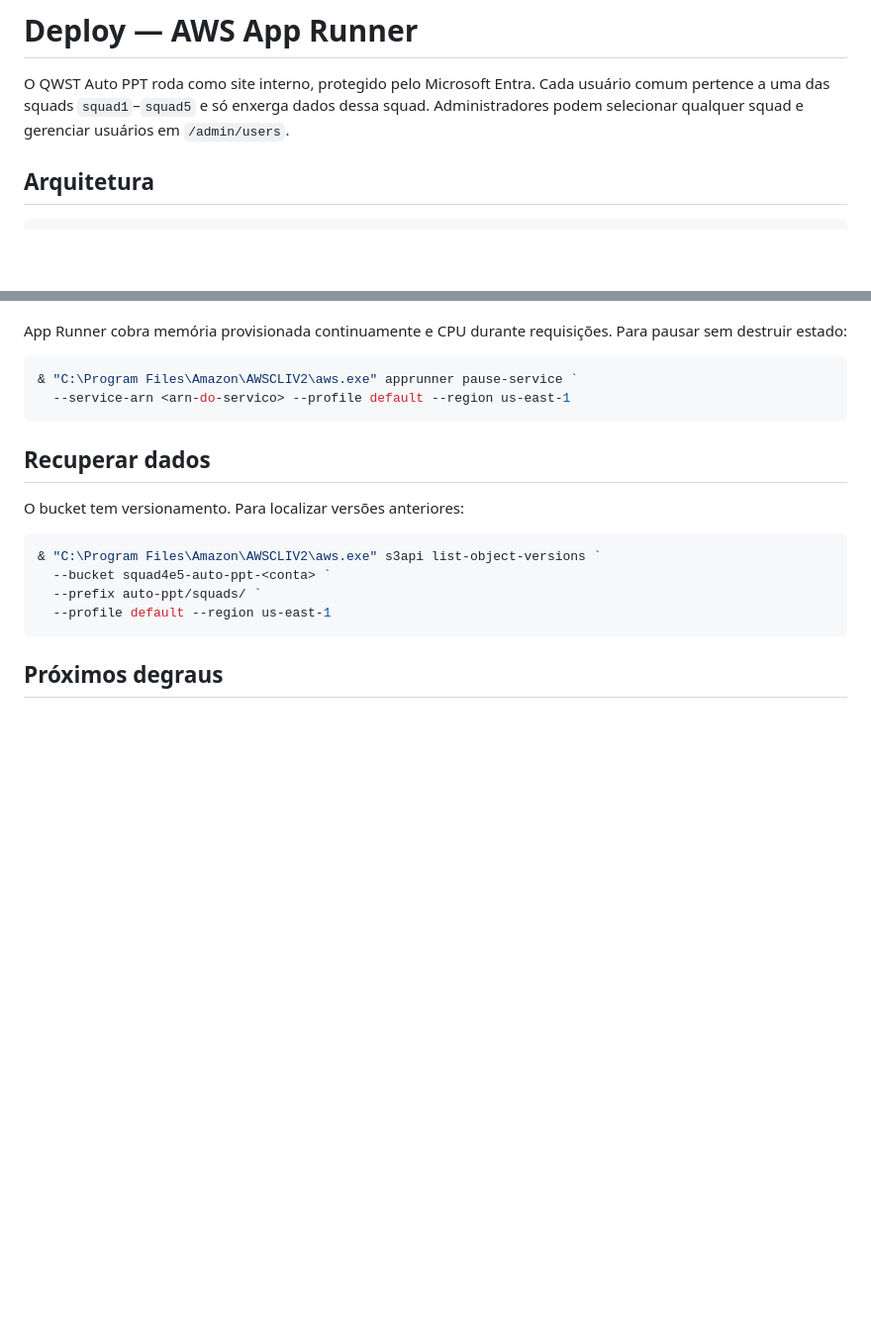
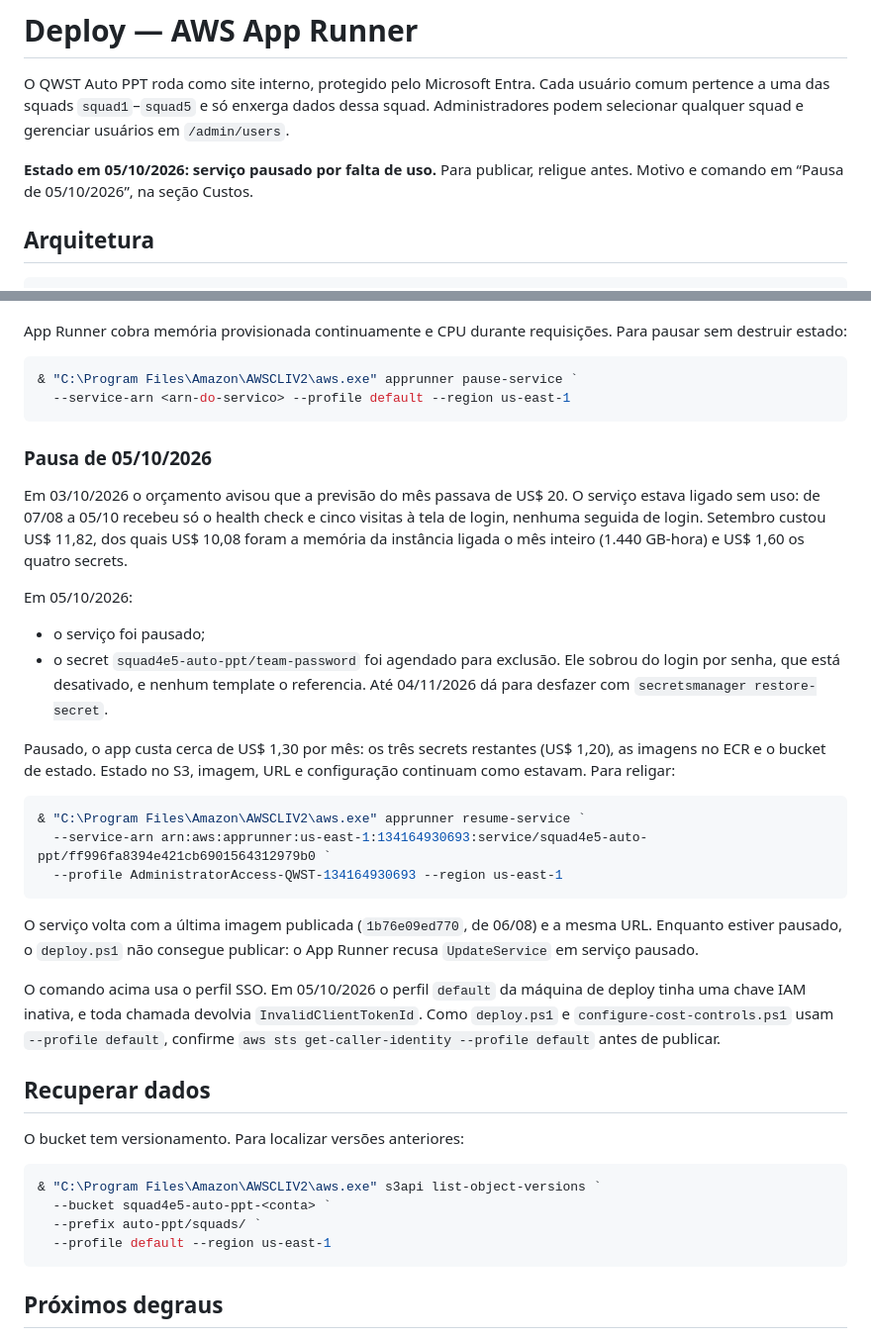
Before and after one commit to hpQwst/a-p, a Markdown page: DEPLOYMENT.md, 2 parts joined by grey strips. Shown at 99% size. Drawn GitHub-style; blank space fills up the shorter version.

Commit message:
Record the App Runner pause and how to resume it
The budget alert of 2026-10-03 came from an idle service, not from misuse.
Between 2026-08-07 and 2026-10-05 the app answered only its own health check
and five visits to the login page, none of which signed in, yet App Runner kept
billing 2 GB of provisioned memory around the clock: US$ 10.08 of the US$ 11.82
spent in September. The service was paused on 2026-10-05, and the
team-password secret, left over from the disabled password login, was
scheduled for deletion.

DEPLOYMENT.md now flags the pause at the top and, under Custos, records the
numbers, what is still billed, the resume command and two traps: deploy.ps1
cannot update a paused service, and the default AWS profile on the deploy
machine holds a deactivated key.

Co-Authored-By: Claude Opus 5.5 (1M context) <noreply@anthropic.com>

````diff
--- a/DEPLOYMENT.md
+++ b/DEPLOYMENT.md
@@ -4,6 +4,9 @@ O QWST Auto PPT roda como site interno, protegido pelo Microsoft Entra. Cada
 usuário comum pertence a uma das squads `squad1`–`squad5` e só enxerga dados
 dessa squad. Administradores podem selecionar qualquer squad e gerenciar
 usuários em `/admin/users`.
+
+**Estado em 05/10/2026: serviço pausado por falta de uso.** Para publicar,
+religue antes. Motivo e comando em “Pausa de 05/10/2026”, na seção Custos.
 
 ## Arquitetura
 
@@ -205,6 +208,42 @@ Para pausar sem destruir estado:
   --service-arn <arn-do-servico> --profile default --region us-east-1
 ```
 
+### Pausa de 05/10/2026
+
+Em 03/10/2026 o orçamento avisou que a previsão do mês passava de US$ 20. O
+serviço estava ligado sem uso: de 07/08 a 05/10 recebeu só o health check e
+cinco visitas à tela de login, nenhuma seguida de login. Setembro custou
+US$ 11,82, dos quais US$ 10,08 foram a memória da instância ligada o mês
+inteiro (1.440 GB-hora) e US$ 1,60 os quatro secrets.
+
+Em 05/10/2026:
+
+- o serviço foi pausado;
+- o secret `squad4e5-auto-ppt/team-password` foi agendado para exclusão. Ele
+  sobrou do login por senha, que está desativado, e nenhum template o
+  referencia. Até 04/11/2026 dá para desfazer com
+  `secretsmanager restore-secret`.
+
+Pausado, o app custa cerca de US$ 1,30 por mês: os três secrets restantes
+(US$ 1,20), as imagens no ECR e o bucket de estado. Estado no S3, imagem, URL e
+configuração continuam como estavam. Para religar:
+
+```powershell
+& "C:\Program Files\Amazon\AWSCLIV2\aws.exe" apprunner resume-service `
+  --service-arn arn:aws:apprunner:us-east-1:134164930693:service/squad4e5-auto-ppt/ff996fa8394e421cb6901564312979b0 `
+  --profile AdministratorAccess-QWST-134164930693 --region us-east-1
+```
+
+O serviço volta com a última imagem publicada (`1b76e09ed770`, de 06/08) e a
+mesma URL. Enquanto estiver pausado, o `deploy.ps1` não consegue publicar: o
+App Runner recusa `UpdateService` em serviço pausado.
+
+O comando acima usa o perfil SSO. Em 05/10/2026 o perfil `default` da máquina
+de deploy tinha uma chave IAM inativa, e toda chamada devolvia
+`InvalidClientTokenId`. Como `deploy.ps1` e `configure-cost-controls.ps1` usam
+`--profile default`, confirme `aws sts get-caller-identity --profile default`
+antes de publicar.
+
 ## Recuperar dados
 
 O bucket tem versionamento. Para localizar versões anteriores:
````
